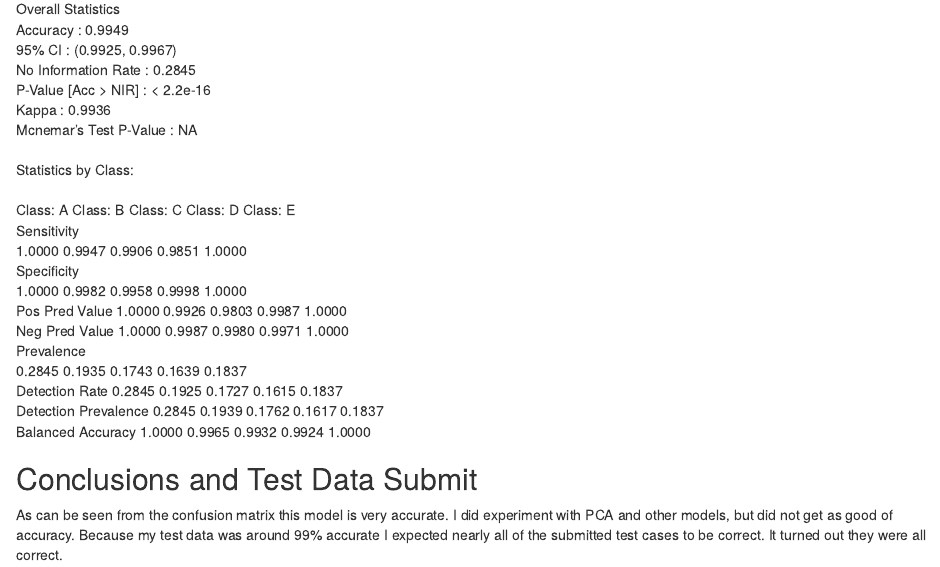
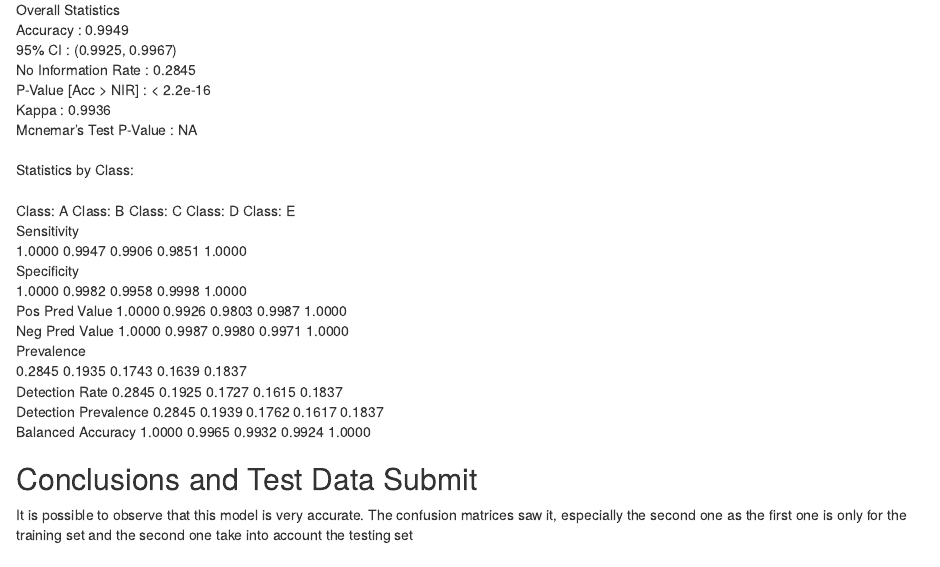
Before and after one commit to davidogm/PML, an R Markdown document (pml.rmd): the page in a window 1100 px wide, from 2580 px down before the commit and from 2620 px down after it, so that both start at the same text. Rendered offline with R 4.5, knitr and Pandoc, with nearby package versions.

Commit message:
Update pml.rmd

```diff
--- a/pml.rmd
+++ b/pml.rmd
@@ -384,10 +384,7 @@ Accuracy      1.0000   0.9965   0.9932   0.9924   1.0000</p>
 <h2>
 <a id="user-content-conclusions" class="anchor" href="#conclusions-and-test-data-submit" aria-hidden="true"><span class="octicon octicon-link"></span></a>Conclusions and Test Data Submit</h2>
 
-<p>As can be seen from the confusion matrix this model is very accurate.  I did experiment with PCA
-and other models, but did not get as good of accuracy. Because my test data was around 99%
-accurate I expected nearly all of the submitted test cases to be correct.  It turned out they
-were all correct.</p>
+<p> It is possible to observe that this model is very accurate.  The confusion matrices saw it, especially the second one as the first one is only for the training set and the second one take into account the testing set</p>
 
 
 </html>
```
Also changed, not shown: pml.rmd (4 more changed lines).
